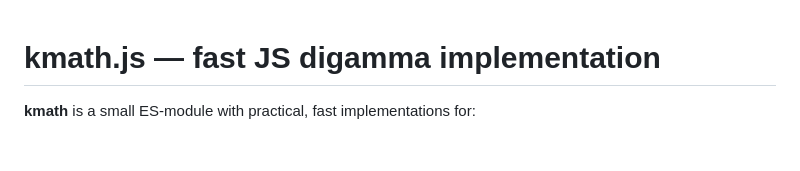
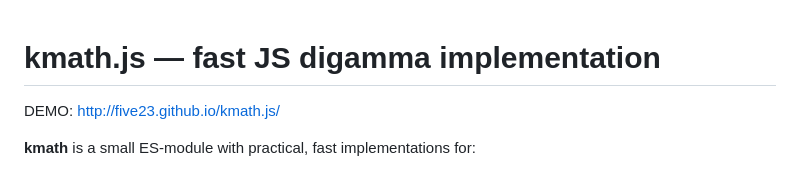
Before and after one commit to five23/kmath.js, a Markdown page: README.md, the part around the change. Drawn GitHub-style; blank space fills up the shorter version.

```diff
--- a/README.md
+++ b/README.md
@@ -1,4 +1,6 @@
 # kmath.js — fast JS digamma implementation
+
+DEMO: http://five23.github.io/kmath.js/
 
 **kmath** is a small ES-module with practical, fast implementations for:
 
```
